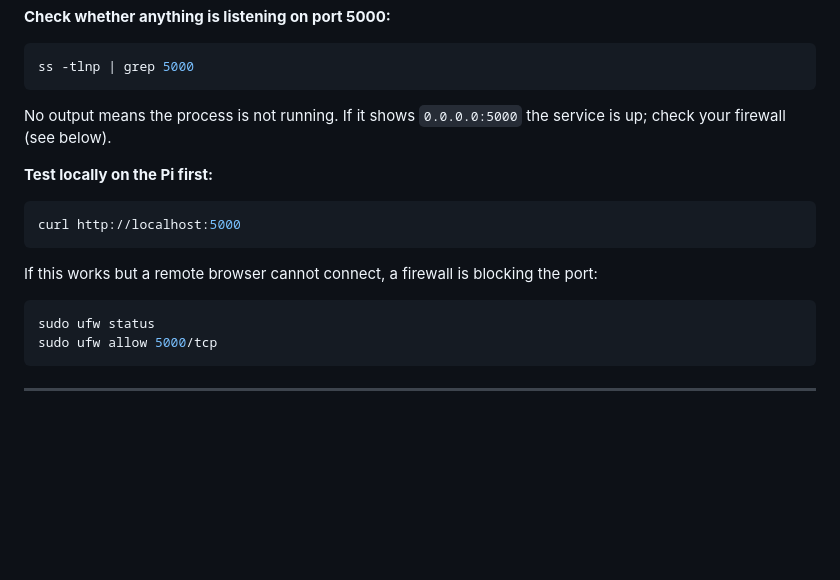
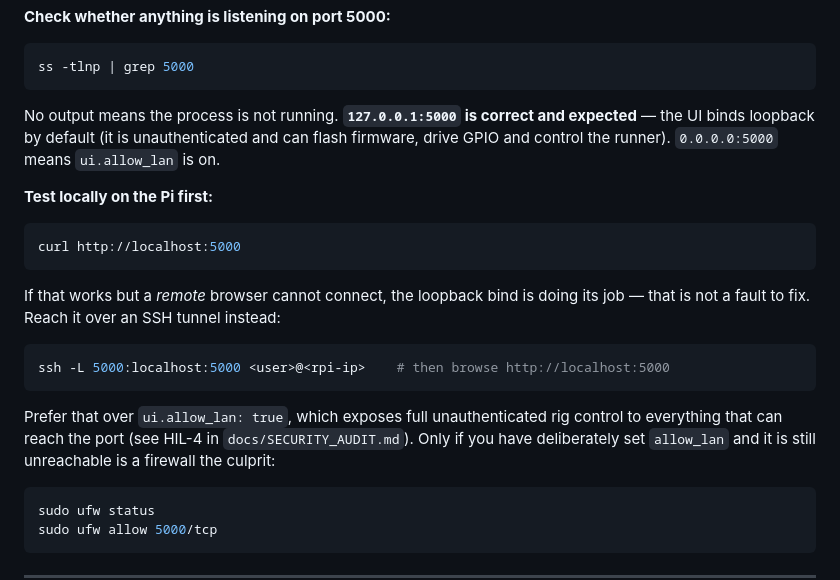
Before and after one commit to thpoll83/polykybd-ctnd, a Markdown page: README.md, the part around one of its changes. GitHub-like rendering; blank space fills up the shorter version.

````diff
--- a/README.md
+++ b/README.md
@@ -377,7 +439,9 @@ sudo journalctl -u polykybd-ctnd -n 50
 ss -tlnp | grep 5000
 ```
 
-No output means the process is not running. If it shows `0.0.0.0:5000` the service is up; check your firewall (see below).
+No output means the process is not running. **`127.0.0.1:5000` is correct and expected** —
+the UI binds loopback by default (it is unauthenticated and can flash firmware, drive GPIO
+and control the runner). `0.0.0.0:5000` means `ui.allow_lan` is on.
 
 **Test locally on the Pi first:**
 
@@ -385,7 +449,16 @@ No output means the process is not running. If it shows `0.0.0.0:5000` the servi
 curl http://localhost:5000
 ```
 
-If this works but a remote browser cannot connect, a firewall is blocking the port:
+If that works but a *remote* browser cannot connect, the loopback bind is doing its job —
+that is not a fault to fix. Reach it over an SSH tunnel instead:
+
+```bash
+ssh -L 5000:localhost:5000 <user>@<rpi-ip>    # then browse http://localhost:5000
+```
+
+Prefer that over `ui.allow_lan: true`, which exposes full unauthenticated rig control to
+everything that can reach the port (see HIL-4 in `docs/SECURITY_AUDIT.md`). Only if you
+have deliberately set `allow_lan` and it is still unreachable is a firewall the culprit:
 
 ```bash
 sudo ufw status
````
Also changed, not shown: other parts of README.md (+64 -2 lines).
